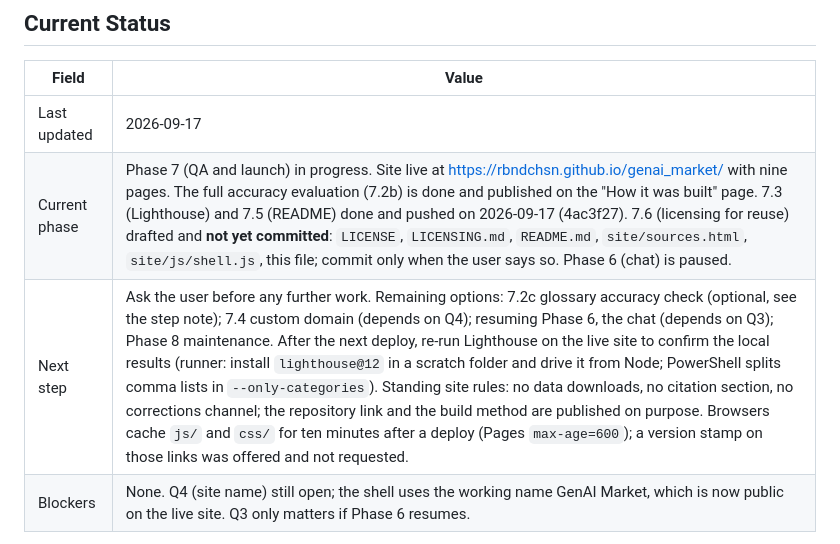
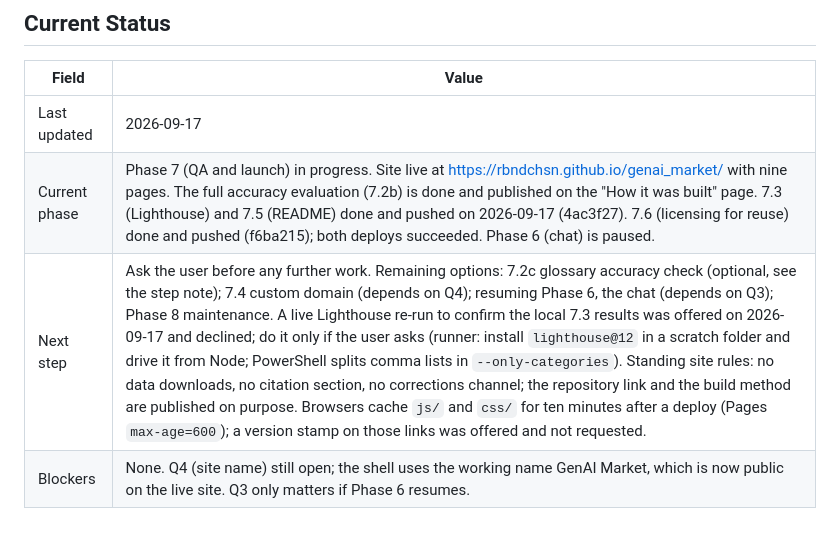
Before and after one commit to rbndchsn/genai_market, a Markdown page: plan.md, the part around the change. GitHub-like rendering.

Commit message:
Plan: status after steps 7.3, 7.5 and 7.6
Co-Authored-By: Claude Opus 5 (1M context) <noreply@anthropic.com>

```diff
--- a/plan.md
+++ b/plan.md
@@ -10,8 +10,8 @@ and updates it as work lands. See `CLAUDE.md` for the rules.
 | Field | Value |
 |---|---|
 | Last updated | 2026-09-17 |
-| Current phase | Phase 7 (QA and launch) in progress. Site live at https://rbndchsn.github.io/genai_market/ with nine pages. The full accuracy evaluation (7.2b) is done and published on the "How it was built" page. 7.3 (Lighthouse) and 7.5 (README) done and pushed on 2026-09-17 (4ac3f27). 7.6 (licensing for reuse) drafted and **not yet committed**: `LICENSE`, `LICENSING.md`, `README.md`, `site/sources.html`, `site/js/shell.js`, this file; commit only when the user says so. Phase 6 (chat) is paused. |
-| Next step | Ask the user before any further work. Remaining options: 7.2c glossary accuracy check (optional, see the step note); 7.4 custom domain (depends on Q4); resuming Phase 6, the chat (depends on Q3); Phase 8 maintenance. After the next deploy, re-run Lighthouse on the live site to confirm the local results (runner: install `lighthouse@12` in a scratch folder and drive it from Node; PowerShell splits comma lists in `--only-categories`). Standing site rules: no data downloads, no citation section, no corrections channel; the repository link and the build method are published on purpose. Browsers cache `js/` and `css/` for ten minutes after a deploy (Pages `max-age=600`); a version stamp on those links was offered and not requested. |
+| Current phase | Phase 7 (QA and launch) in progress. Site live at https://rbndchsn.github.io/genai_market/ with nine pages. The full accuracy evaluation (7.2b) is done and published on the "How it was built" page. 7.3 (Lighthouse) and 7.5 (README) done and pushed on 2026-09-17 (4ac3f27). 7.6 (licensing for reuse) done and pushed (f6ba215); both deploys succeeded. Phase 6 (chat) is paused. |
+| Next step | Ask the user before any further work. Remaining options: 7.2c glossary accuracy check (optional, see the step note); 7.4 custom domain (depends on Q4); resuming Phase 6, the chat (depends on Q3); Phase 8 maintenance. A live Lighthouse re-run to confirm the local 7.3 results was offered on 2026-09-17 and declined; do it only if the user asks (runner: install `lighthouse@12` in a scratch folder and drive it from Node; PowerShell splits comma lists in `--only-categories`). Standing site rules: no data downloads, no citation section, no corrections channel; the repository link and the build method are published on purpose. Browsers cache `js/` and `css/` for ten minutes after a deploy (Pages `max-age=600`); a version stamp on those links was offered and not requested. |
 | Blockers | None. Q4 (site name) still open; the shell uses the working name GenAI Market, which is now public on the live site. Q3 only matters if Phase 6 resumes. |
 
 Repository: https://github.com/rbndchsn/genai_market (public, `main`). Commit only when the user asks. `content/synth/`, `content/raw/` and `sourcedoc/` are git-ignored; the synth notes exist only on the local machine, so do not delete them.
```
